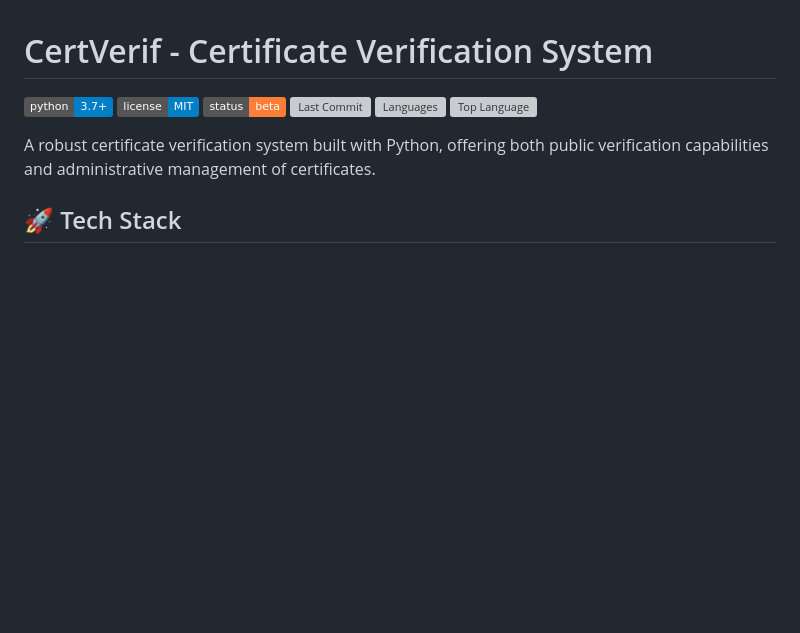
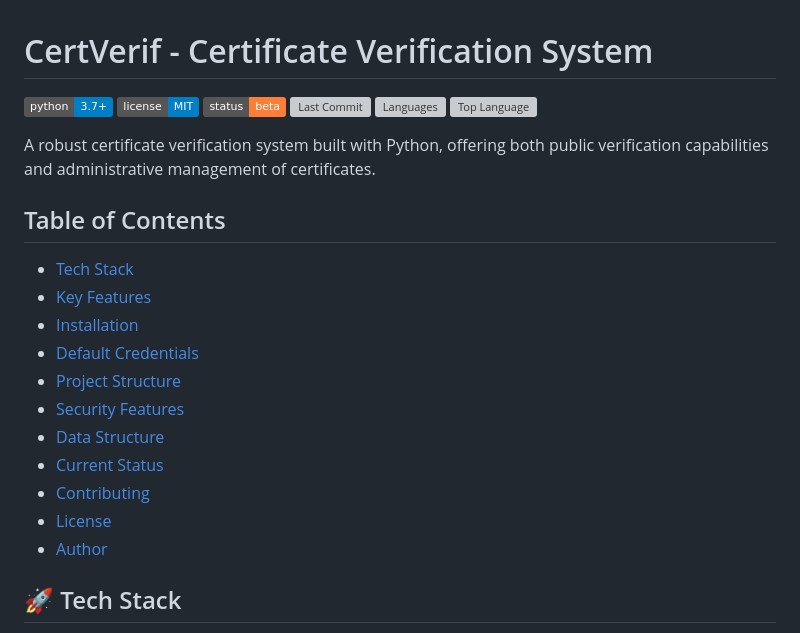
Before and after one commit to AntiSecTech/CertVerif, a Markdown page: README.md, the part around the change. Drawn GitHub-style; badges without logos; blank space fills up the shorter version; grey boxes are pictures that could not be loaded.

Commit message:
Add files via upload
README.md updated - added table of contents

```diff
--- a/README.md
+++ b/README.md
@@ -8,6 +8,20 @@
 ![Top Language](https://img.shields.io/github/languages/top/AntiSecTech/CertVerif)
 
 A robust certificate verification system built with Python, offering both public verification capabilities and administrative management of certificates.
+
+## Table of Contents
+
+- [Tech Stack](#-tech-stack)
+- [Key Features](#-key-features)
+- [Installation](#️-installation)
+- [Default Credentials](#-default-credentials)
+- [Project Structure](#-project-structure)
+- [Security Features](#-security-features)
+- [Data Structure](#-data-structure)
+- [Current Status](#-current-status)
+- [Contributing](#-contributing)
+- [License](#-license)
+- [Author](#-author)
 
 ## 🚀 Tech Stack
 
```
